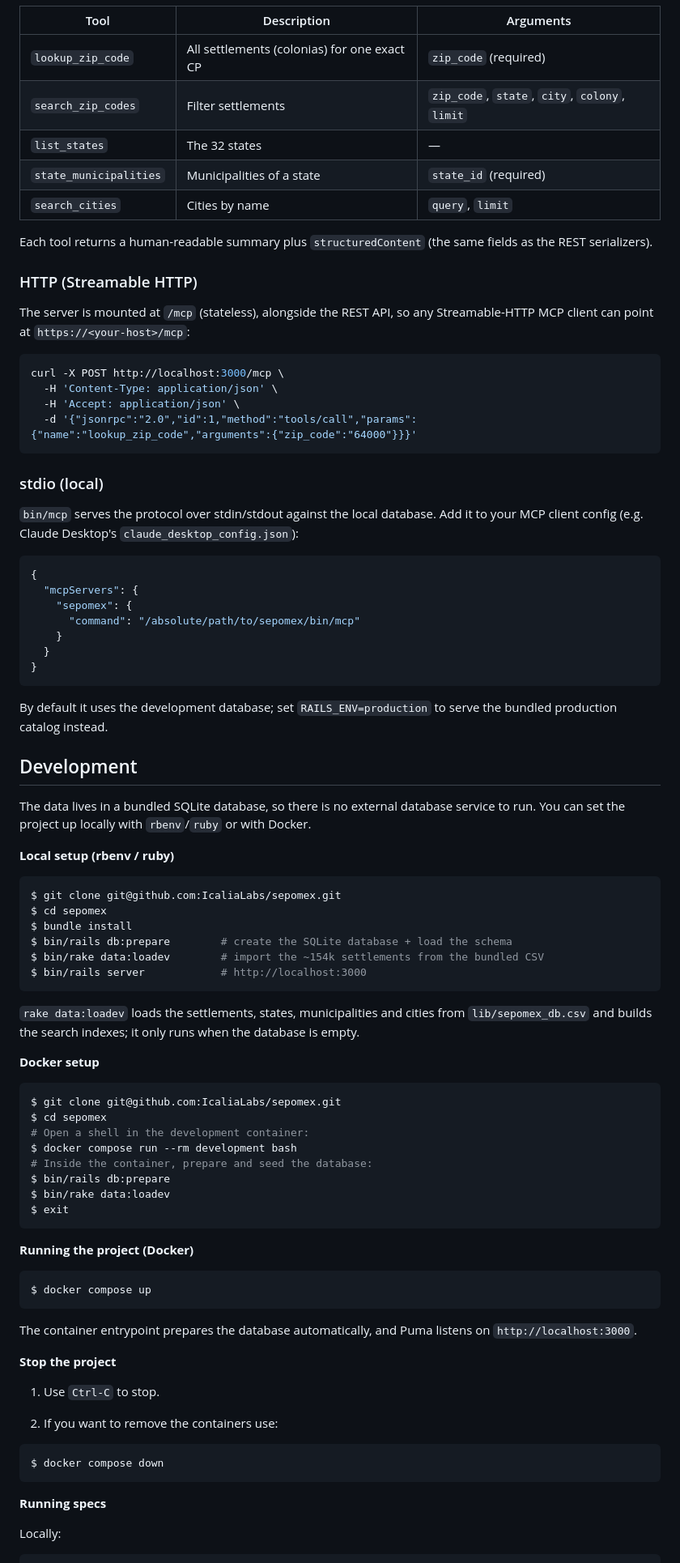
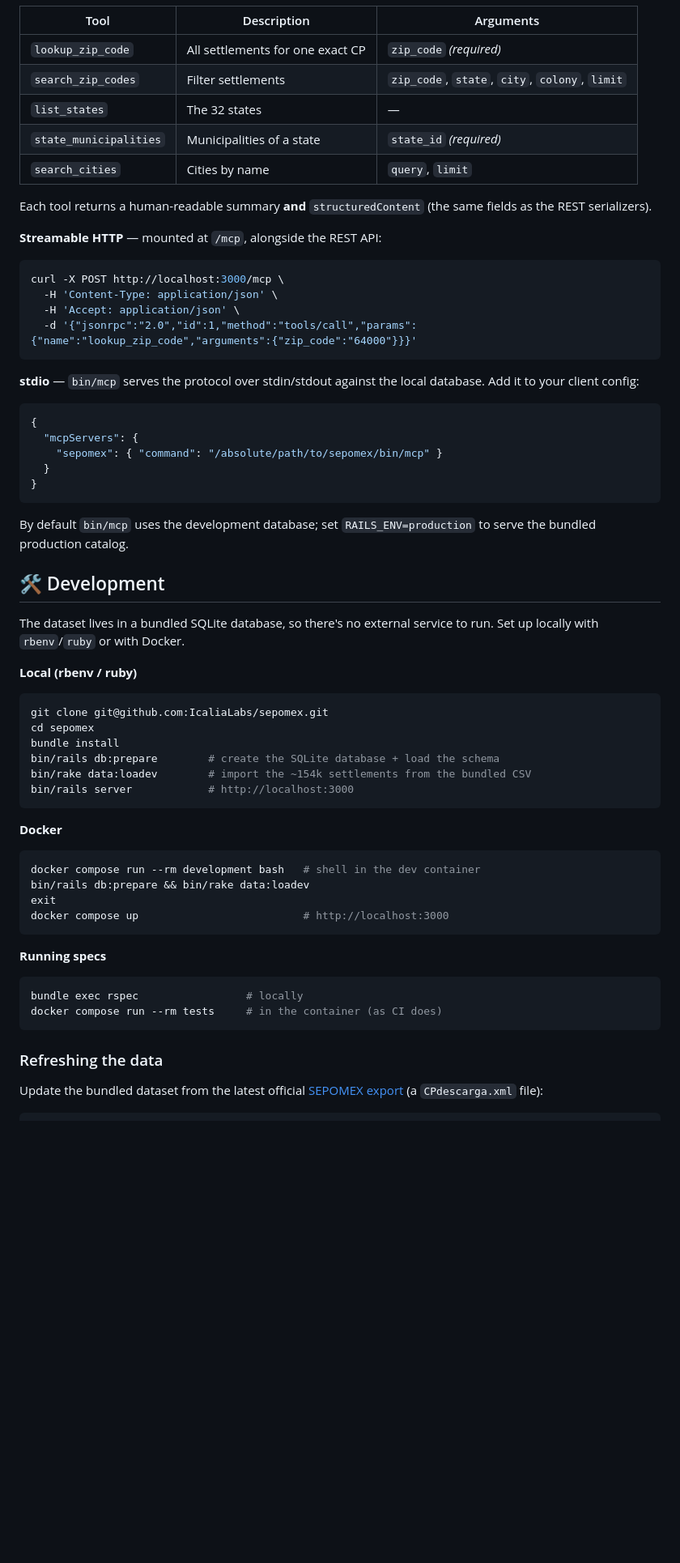
Before and after one commit to IcaliaLabs/sepomex, a Markdown page: README.md, the part around one of its changes. Shown at 81% size. Drawn GitHub-style; blank space fills up the shorter version.

````diff
--- a/README.md
+++ b/README.md
@@ -377,19 +207,15 @@ as the REST API.
 
 | Tool | Description | Arguments |
 | --- | --- | --- |
-| `lookup_zip_code` | All settlements (colonias) for one exact CP | `zip_code` (required) |
+| `lookup_zip_code` | All settlements for one exact CP | `zip_code` *(required)* |
 | `search_zip_codes` | Filter settlements | `zip_code`, `state`, `city`, `colony`, `limit` |
 | `list_states` | The 32 states | — |
-| `state_municipalities` | Municipalities of a state | `state_id` (required) |
+| `state_municipalities` | Municipalities of a state | `state_id` *(required)* |
 | `search_cities` | Cities by name | `query`, `limit` |
 
-Each tool returns a human-readable summary plus `structuredContent` (the same
-fields as the REST serializers).
+Each tool returns a human-readable summary **and** `structuredContent` (the same fields as the REST serializers).
 
-### HTTP (Streamable HTTP)
-
-The server is mounted at `/mcp` (stateless), alongside the REST API, so any
-Streamable-HTTP MCP client can point at `https://<your-host>/mcp`:
+**Streamable HTTP** — mounted at `/mcp`, alongside the REST API:
 
 ```bash
 curl -X POST http://localhost:3000/mcp \
@@ -398,79 +224,51 @@ curl -X POST http://localhost:3000/mcp \
   -d '{"jsonrpc":"2.0","id":1,"method":"tools/call","params":{"name":"lookup_zip_code","arguments":{"zip_code":"64000"}}}'
 ```
 
-### stdio (local)
-
-`bin/mcp` serves the protocol over stdin/stdout against the local database. Add
-it to your MCP client config (e.g. Claude Desktop's `claude_desktop_config.json`):
+**stdio** — `bin/mcp` serves the protocol over stdin/stdout against the local database. Add it to your client config:
 
 ```json
 {
   "mcpServers": {
-    "sepomex": {
-      "command": "/absolute/path/to/sepomex/bin/mcp"
-    }
+    "sepomex": { "command": "/absolute/path/to/sepomex/bin/mcp" }
   }
 }
 ```
 
-By default it uses the development database; set `RAILS_ENV=production` to serve
-the bundled production catalog instead.
+By default `bin/mcp` uses the development database; set `RAILS_ENV=production` to serve the bundled production catalog.
 
-## Development
+## 🛠️ Development
 
-The data lives in a bundled SQLite database, so there is no external database
-service to run. You can set the project up locally with `rbenv`/`ruby` or with
-Docker.
+The dataset lives in a bundled SQLite database, so there's no external service to run. Set up locally with `rbenv`/`ruby` or with Docker.
 
-**Local setup (rbenv / ruby)**
+**Local (rbenv / ruby)**
 
 ```bash
-$ git clone git@github.com:IcaliaLabs/sepomex.git
-$ cd sepomex
-$ bundle install
-$ bin/rails db:prepare        # create the SQLite database + load the schema
-$ bin/rake data:loadev        # import the ~154k settlements from the bundled CSV
-$ bin/rails server            # http://localhost:3000
+git clone git@github.com:IcaliaLabs/sepomex.git
+cd sepomex
+bundle install
+bin/rails db:prepare        # create the SQLite database + load the schema
+bin/rake data:loadev        # import the ~154k settlements from the bundled CSV
+bin/rails server            # http://localhost:3000
 ```
 
-`rake data:loadev` loads the settlements, states, municipalities and cities from
-`lib/sepomex_db.csv` and builds the search indexes; it only runs when the
-database is empty.
-
-**Docker setup**
+**Docker**
 
 ```bash
-$ git clone git@github.com:IcaliaLabs/sepomex.git
-$ cd sepomex
-# Open a shell in the development container:
-$ docker compose run --rm development bash
-# Inside the container, prepare and seed the database:
-$ bin/rails db:prepare
-$ bin/rake data:loadev
-$ exit
-```
-
-**Running the project (Docker)**
-
-```bash
-$ docker compose up
-```
-
-The container entrypoint prepares the database automatically, and Puma listens
-on `http://localhost:3000`.
-
-**Stop the project**
-
-1. Use `Ctrl-C` to stop.
-
-2. If you want to remove the containers use:
-
-```bash
-$ docker compose down
+docker compose run --rm development bash   # shell in the dev container
+bin/rails db:prepare && bin/rake data:loadev
+exit
+docker compose up                          # http://localhost:3000
 ```
 
 **Running specs**
 
-Locally:
+```bash
+bundle exec rspec                 # locally
+docker compose run --rm tests     # in the container (as CI does)
+```
+
+### Refreshing the data
+
+Update the bundled dataset from the latest official [SEPOMEX export](https://www.correosdemexico.gob.mx/SSLServicios/ConsultaCP/CodigoPostal_Exportar.aspx) (a `CPdescarga.xml` file):
 
 ```bash
````
Also changed, not shown: other parts of README.md (+167 -316 lines).
